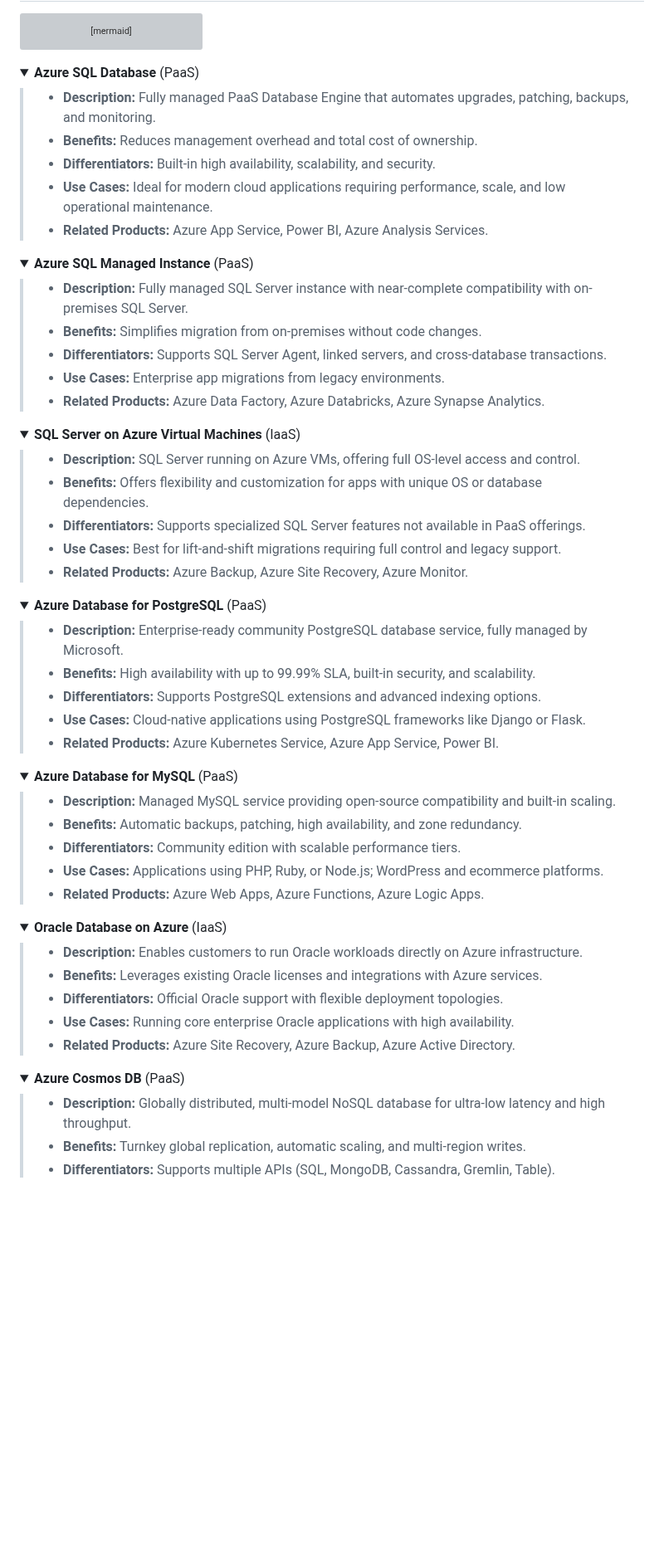
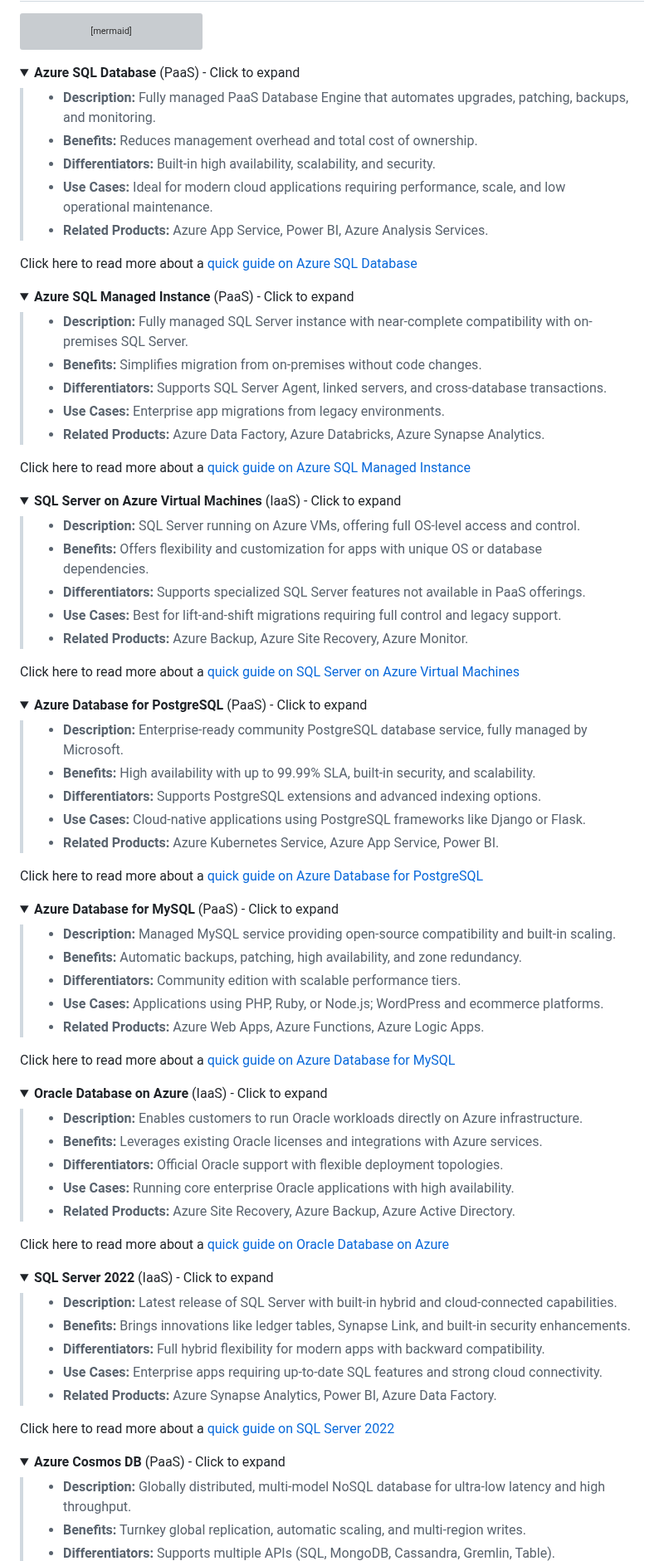
Before and after one commit to MicrosoftCloudEssentials-LearningHub/Azure-Databases-Purview-Advisor, a Markdown page: README.md, the part around one of its changes. Shown at 83% size. Drawn GitHub-style; folded sections open; blank space fills up the shorter version; grey boxes are pictures that could not be loaded.

Commit message:
adding refs to internal

````diff
--- a/README.md
+++ b/README.md
@@ -79,7 +79,7 @@ graph TB
 ```
 
 <details>
-<summary><b>Azure SQL Database</b> (PaaS)</summary>
+<summary><b>Azure SQL Database</b> (PaaS) - Click to expand </summary>
 
 > - **Description:** Fully managed PaaS Database Engine that automates upgrades, patching, backups, and monitoring.<br/>
 > - **Benefits:** Reduces management overhead and total cost of ownership.<br/>
@@ -87,10 +87,12 @@ graph TB
 > - **Use Cases:** Ideal for modern cloud applications requiring performance, scale, and low operational maintenance.<br/>
 > - **Related Products:** Azure App Service, Power BI, Azure Analysis Services.<br/>
 
+Click here to read more about a [quick guide on Azure SQL Database](./sql/azure-sql-database/)
+
 </details>
 
 <details>
-<summary><b>Azure SQL Managed Instance</b> (PaaS)</summary>
+<summary><b>Azure SQL Managed Instance</b> (PaaS) - Click to expand </summary>
 
 > - **Description:** Fully managed SQL Server instance with near-complete compatibility with on-premises SQL Server.<br/>
 > - **Benefits:** Simplifies migration from on-premises without code changes.<br/>
@@ -98,10 +100,12 @@ graph TB
 > - **Use Cases:** Enterprise app migrations from legacy environments.<br/>
 > - **Related Products:** Azure Data Factory, Azure Databricks, Azure Synapse Analytics.<br/>
 
+Click here to read more about a [quick guide on Azure SQL Managed Instance](./sql/azure-sql-managed-instance)
+
 </details>
 
 <details>
-<summary><b>SQL Server on Azure Virtual Machines</b> (IaaS)</summary>
+<summary><b>SQL Server on Azure Virtual Machines</b> (IaaS) - Click to expand </summary>
 
 > - **Description:** SQL Server running on Azure VMs, offering full OS-level access and control.<br/>
 > - **Benefits:** Offers flexibility and customization for apps with unique OS or database dependencies.<br/>
@@ -109,10 +113,12 @@ graph TB
 > - **Use Cases:** Best for lift-and-shift migrations requiring full control and legacy support.<br/>
 > - **Related Products:** Azure Backup, Azure Site Recovery, Azure Monitor.<br/>
 
+Click here to read more about a [quick guide on SQL Server on Azure Virtual Machines](./sql/sql-server-on-azure-vm)
+
 </details>
 
 <details>
-<summary><b>Azure Database for PostgreSQL</b> (PaaS)</summary>
+<summary><b>Azure Database for PostgreSQL</b> (PaaS) - Click to expand </summary>
 
 > - **Description:** Enterprise-ready community PostgreSQL database service, fully managed by Microsoft.<br/>
 > - **Benefits:** High availability with up to 99.99% SLA, built-in security, and scalability.<br/>
@@ -120,10 +126,12 @@ graph TB
 > - **Use Cases:** Cloud-native applications using PostgreSQL frameworks like Django or Flask.<br/>
 > - **Related Products:** Azure Kubernetes Service, Azure App Service, Power BI.<br/>
 
+Click here to read more about a [quick guide on Azure Database for PostgreSQL](./sql/azure-database-for-postgresql)
+
 </details>
 
 <details>
-<summary><b>Azure Database for MySQL</b> (PaaS)</summary>
+<summary><b>Azure Database for MySQL</b> (PaaS) - Click to expand </summary>
 
 > - **Description:** Managed MySQL service providing open-source compatibility and built-in scaling.<br/>
 > - **Benefits:** Automatic backups, patching, high availability, and zone redundancy.<br/>
@@ -131,10 +139,12 @@ graph TB
 > - **Use Cases:** Applications using PHP, Ruby, or Node.js; WordPress and ecommerce platforms.<br/>
 > - **Related Products:** Azure Web Apps, Azure Functions, Azure Logic Apps.<br/>
 
+Click here to read more about a [quick guide on Azure Database for MySQL](./sql/azure-database-for-mysql)
+
 </details>
 
 <details>
-<summary><b>Oracle Database on Azure</b> (IaaS)</summary>
+<summary><b>Oracle Database on Azure</b> (IaaS) - Click to expand </summary>
 
 > - **Description:** Enables customers to run Oracle workloads directly on Azure infrastructure.<br/>
 > - **Benefits:** Leverages existing Oracle licenses and integrations with Azure services.<br/>
@@ -142,10 +152,25 @@ graph TB
 > - **Use Cases:** Running core enterprise Oracle applications with high availability.<br/>
 > - **Related Products:** Azure Site Recovery, Azure Backup, Azure Active Directory.<br/>
 
+Click here to read more about a [quick guide on Oracle Database on Azure](./sql/oracle-database-on-azure)
+
 </details>
 
 <details>
-<summary><b>Azure Cosmos DB</b> (PaaS)</summary>
+<summary><b>SQL Server 2022</b> (IaaS) - Click to expand </summary>
+
+> - **Description:** Latest release of SQL Server with built-in hybrid and cloud-connected capabilities.<br/>
+> - **Benefits:** Brings innovations like ledger tables, Synapse Link, and built-in security enhancements.<br/>
+> - **Differentiators:** Full hybrid flexibility for modern apps with backward compatibility.<br/>
+> - **Use Cases:** Enterprise apps requiring up-to-date SQL features and strong cloud connectivity.<br/>
+> - **Related Products:** Azure Synapse Analytics, Power BI, Azure Data Factory.<br/>
+
+Click here to read more about a [quick guide on SQL Server 2022](./sql/sql-server-2022)
+
+</details>
+
+<details>
+<summary><b>Azure Cosmos DB</b> (PaaS) - Click to expand </summary>
 
 > - **Description:** Globally distributed, multi-model NoSQL database for ultra-low latency and high throughput.<br/>
 > - **Benefits:** Turnkey global replication, automatic scaling, and multi-region writes.<br/>
````
Also changed, not shown: other parts of README.md (+13 -13 lines).
